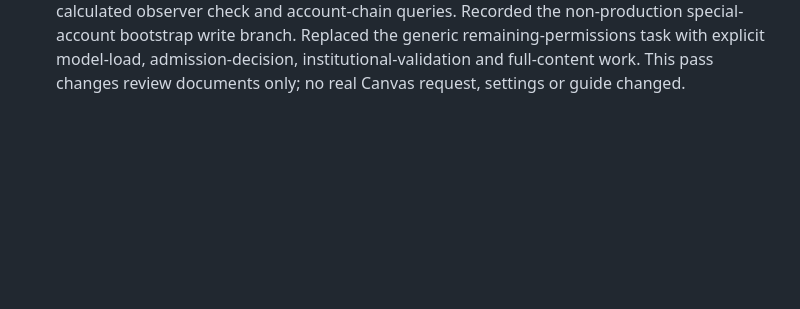
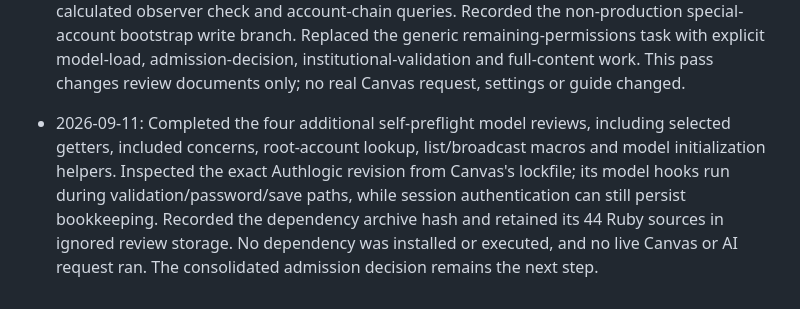
Before and after one commit to keenanselbee/canvas-weekly, a Markdown page: docs/implementation-plan.md, the part around the change. GitHub-like rendering; blank space fills up the shorter version.

```diff
--- a/docs/implementation-plan.md
+++ b/docs/implementation-plan.md
@@ -475,3 +475,11 @@ Work log
   Replaced the generic remaining-permissions task with explicit model-load,
   admission-decision, institutional-validation and full-content work. This pass
   changes review documents only; no real Canvas request, settings or guide changed.
+- 2026-09-11: Completed the four additional self-preflight model reviews, including
+  selected getters, included concerns, root-account lookup, list/broadcast macros
+  and model initialization helpers. Inspected the exact Authlogic revision from
+  Canvas's lockfile; its model hooks run during validation/password/save paths,
+  while session authentication can still persist bookkeeping. Recorded the
+  dependency archive hash and retained its 44 Ruby sources in ignored review
+  storage. No dependency was installed or executed, and no live Canvas or AI
+  request ran. The consolidated admission decision remains the next step.
```
Also changed, not shown: docs/canvas-metadata-permissions-review.md (+6 -4 lines), docs/canvas-preflight-model-review.md (added, +101 -0 lines).
